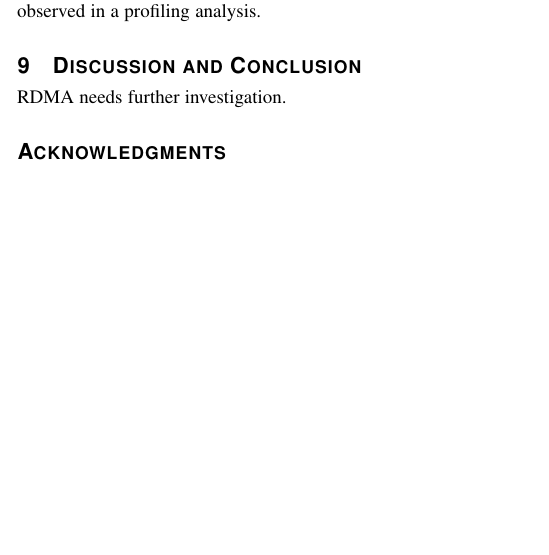
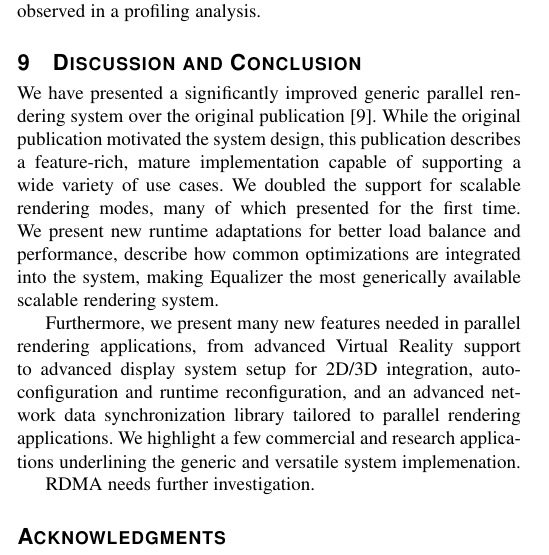
Before and after one commit to eile/Equalizer16, a LaTeX paper (paperIEEE.tex): part of one column of page 11 of 14, cut so that both start at the same text, the shorter picture padded with empty space. Compiled offline with pdfLaTeX; a missing font is replaced by an installed copy or a similar font; a LaTeX package or settings file that is missing is left out.

Commit message:
Start discussion
git-svn-id: https://dev.ifi.uzh.ch/vmml/svn/Equalizer16@68 db7c848b-7755-4df2-b763-8796797afa52

```diff
--- a/paperIEEE.tex
+++ b/paperIEEE.tex
@@ -1503,6 +1503,22 @@ profiling analysis.
 %----------------------------------------------------------------------
 \label{sec:conclusions}
 
+We have presented a significantly improved generic parallel rendering system
+over the original publication \cite{EMP:09}. While the original publication
+motivated the system design, this publication describes a feature-rich, mature
+implementation capable of supporting a wide variety of use cases. We doubled the
+support for scalable rendering modes, many of which presented for the first
+time. We present new runtime adaptations for better load balance and
+performance, describe how common optimizations are integrated into the system,
+making Equalizer the most generically available scalable rendering system.
+
+Furthermore, we present many new features needed in parallel rendering
+applications, from advanced Virtual Reality support to advanced display system
+setup for 2D/3D integration, auto-configuration and runtime reconfiguration, and
+an advanced network data synchronization library tailored to parallel rendering
+applications. We highlight a few commercial and research applications
+underlining the generic and versatile system implemenation.
+
 RDMA needs further investigation.
 
 %----------------------------------------------------------------------
```
